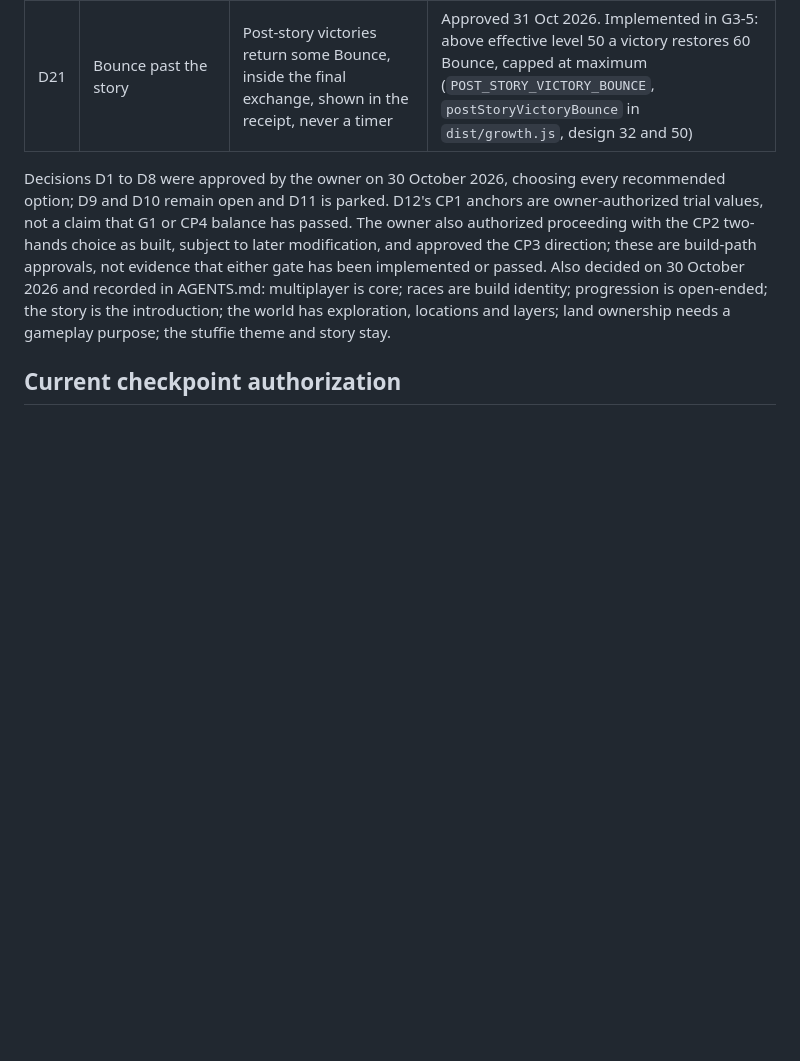
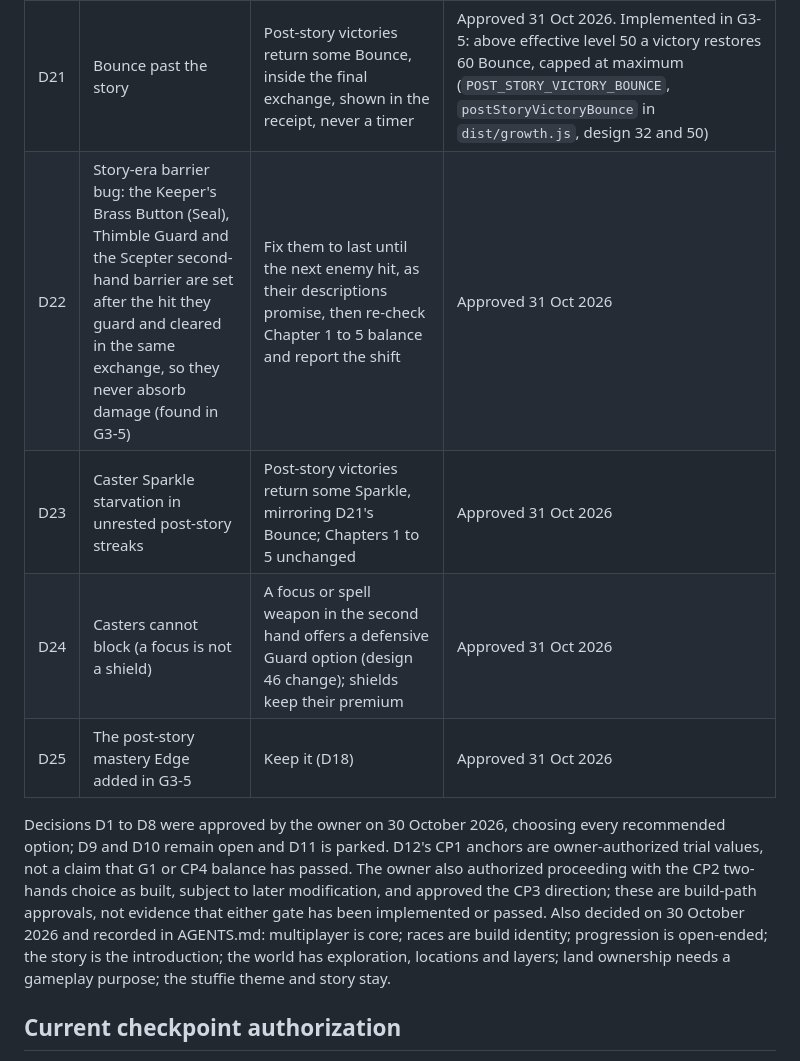
Before and after one commit to 7Donuts/crown-calamity, a Markdown page: ROADMAP.md, the part around the change. GitHub-like rendering; blank space fills up the shorter version.

Commit message:
Record owner decisions D22-D25: barrier fix, Caster Sparkle and block option, keep the Edge
Co-Authored-By: Claude Opus 5.5 <noreply@anthropic.com>
Claude-Session: https://claude.ai/code/session_01VQYxHjxdCYCfEf3YAJTiJM

```diff
--- a/ROADMAP.md
+++ b/ROADMAP.md
@@ -34,6 +34,10 @@ Status: planning document, 30 October 2026. This is the order in which the new d
 | D19 | Hot-Cocoa Thimble past the story | Reduce its healing (G3-4 suggested 3% per Pluck instead of 4%) | Approved 31 Oct 2026. Implemented in G3-5: above effective level 50 it heals 0.6 times as much, 2.4% per Pluck (`COCOA_POST_STORY_SCALE`, `cocoaScale` in `dist/relic-engine.js`, design 43 and 49); Chapters 1 to 5 unchanged |
 | D20 | Keeper's Brass Button past the story | Strengthen the Seal so it helps every kit including Casters, staying one trigger per fight | Approved 31 Oct 2026. Implemented in G3-5: above effective level 50 its single trigger gains 7 more Pluck (`SEAL_POST_STORY_EXTRA_PLUCK`, `sealPluck` in `dist/relic-engine.js`, design 43 and 49); Chapters 1 to 5 unchanged. Its barrier never reaches a response in the story engine (G3-5 finding, design 43); left for an owner decision |
 | D21 | Bounce past the story | Post-story victories return some Bounce, inside the final exchange, shown in the receipt, never a timer | Approved 31 Oct 2026. Implemented in G3-5: above effective level 50 a victory restores 60 Bounce, capped at maximum (`POST_STORY_VICTORY_BOUNCE`, `postStoryVictoryBounce` in `dist/growth.js`, design 32 and 50) |
+| D22 | Story-era barrier bug: the Keeper's Brass Button (Seal), Thimble Guard and the Scepter second-hand barrier are set after the hit they guard and cleared in the same exchange, so they never absorb damage (found in G3-5) | Fix them to last until the next enemy hit, as their descriptions promise, then re-check Chapter 1 to 5 balance and report the shift | Approved 31 Oct 2026 |
+| D23 | Caster Sparkle starvation in unrested post-story streaks | Post-story victories return some Sparkle, mirroring D21's Bounce; Chapters 1 to 5 unchanged | Approved 31 Oct 2026 |
+| D24 | Casters cannot block (a focus is not a shield) | A focus or spell weapon in the second hand offers a defensive Guard option (design 46 change); shields keep their premium | Approved 31 Oct 2026 |
+| D25 | The post-story mastery Edge added in G3-5 | Keep it (D18) | Approved 31 Oct 2026 |
 
 Decisions D1 to D8 were approved by the owner on 30 October 2026, choosing every recommended option; D9 and D10 remain open and D11 is parked. D12's CP1 anchors are owner-authorized trial values, not a claim that G1 or CP4 balance has passed. The owner also authorized proceeding with the CP2 two-hands choice as built, subject to later modification, and approved the CP3 direction; these are build-path approvals, not evidence that either gate has been implemented or passed. Also decided on 30 October 2026 and recorded in AGENTS.md: multiplayer is core; races are build identity; progression is open-ended; the story is the introduction; the world has exploration, locations and layers; land ownership needs a gameplay purpose; the stuffie theme and story stay.
 
```
